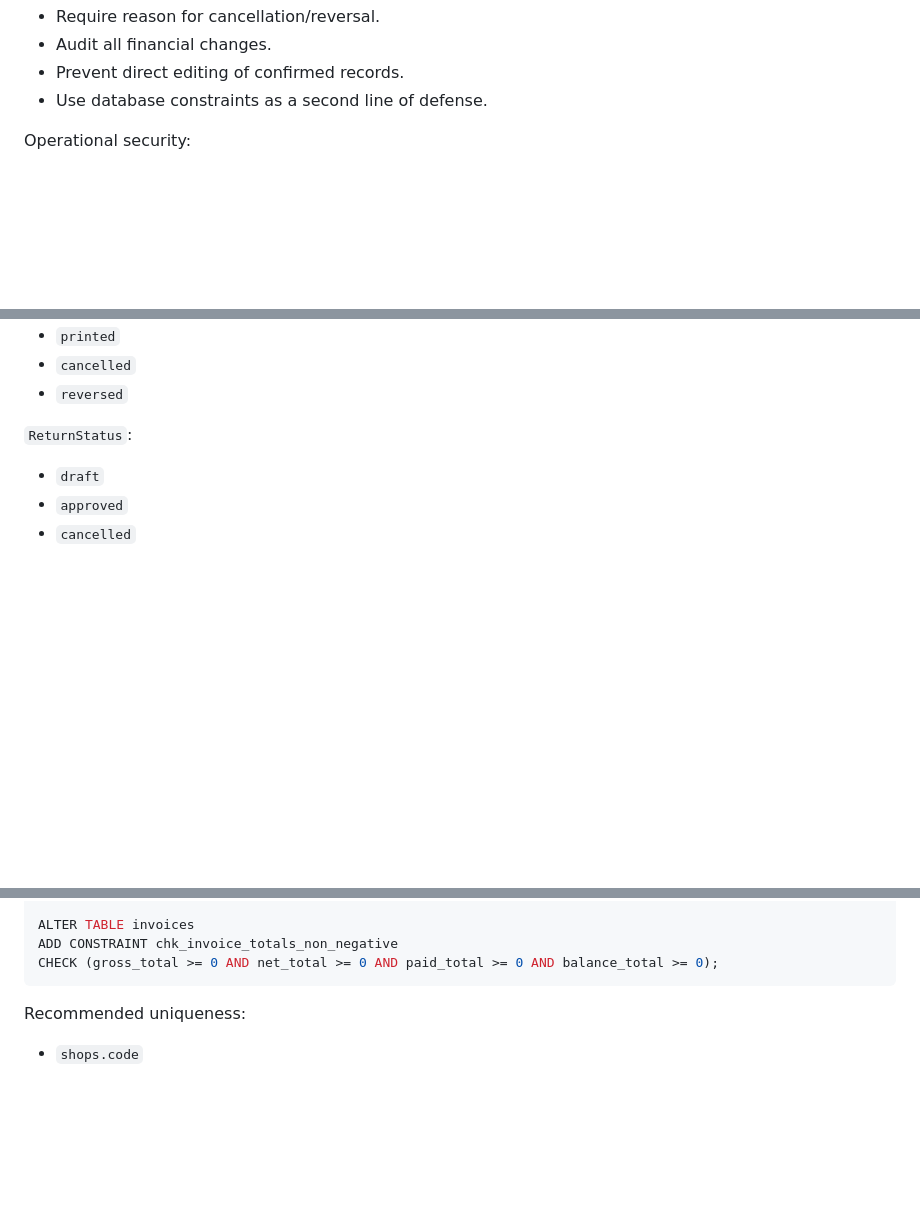
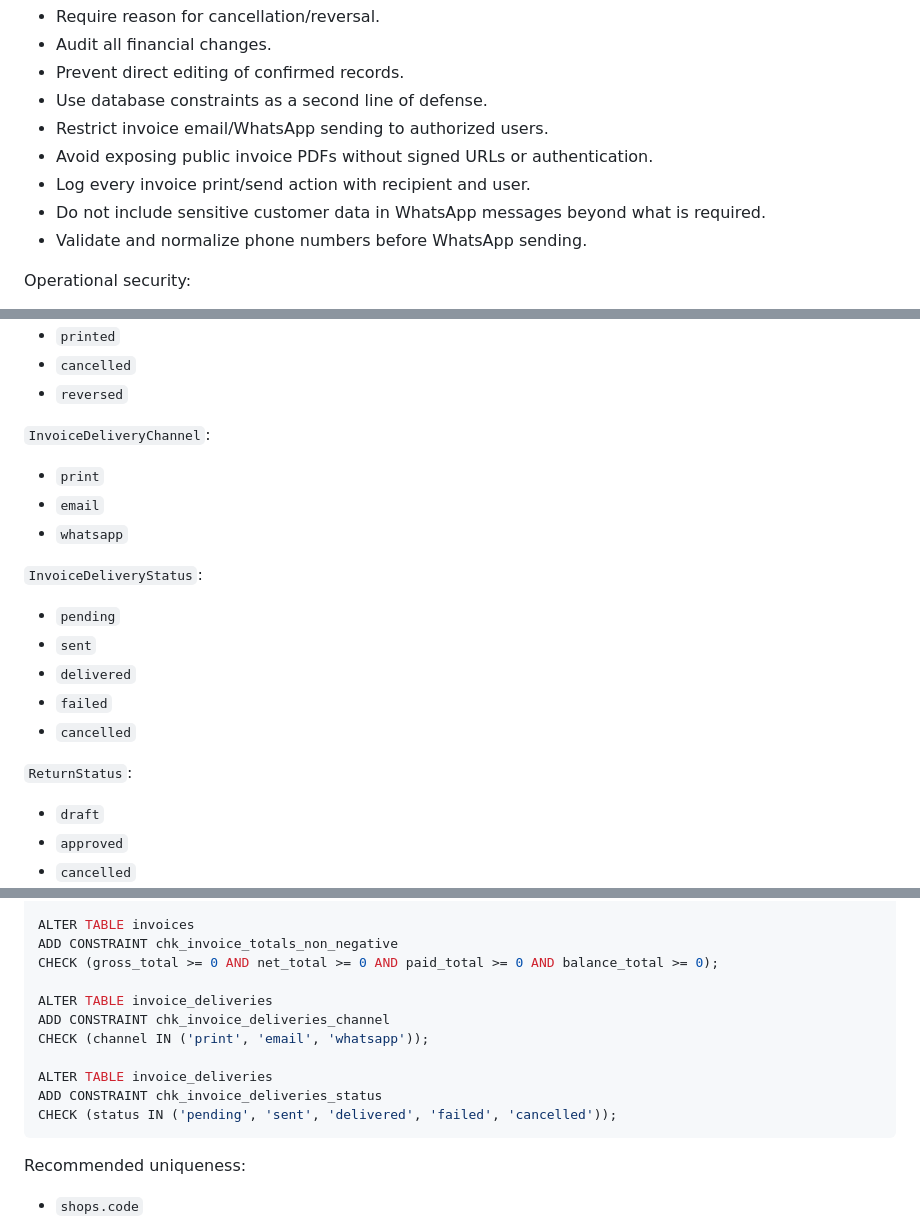
Before and after one commit to reshanmadushanka/newspaper-distribution-system, a Markdown page: plan.md, 3 parts joined by grey strips. Drawn GitHub-style; blank space fills up the shorter version.

````diff
--- a/plan.md
+++ b/plan.md
@@ -1089,6 +1168,11 @@ Financial security:
 - Audit all financial changes.
 - Prevent direct editing of confirmed records.
 - Use database constraints as a second line of defense.
+- Restrict invoice email/WhatsApp sending to authorized users.
+- Avoid exposing public invoice PDFs without signed URLs or authentication.
+- Log every invoice print/send action with recipient and user.
+- Do not include sensitive customer data in WhatsApp messages beyond what is required.
+- Validate and normalize phone numbers before WhatsApp sending.
 
 Operational security:
 
@@ -1391,6 +1478,20 @@ Frontend:
 - `printed`
 - `cancelled`
 - `reversed`
+
+`InvoiceDeliveryChannel`:
+
+- `print`
+- `email`
+- `whatsapp`
+
+`InvoiceDeliveryStatus`:
+
+- `pending`
+- `sent`
+- `delivered`
+- `failed`
+- `cancelled`
 
 `ReturnStatus`:
 
@@ -1512,6 +1623,14 @@ ADD CONSTRAINT chk_newspaper_prices_price_non_negative CHECK (price >= 0);
 ALTER TABLE invoices
 ADD CONSTRAINT chk_invoice_totals_non_negative
 CHECK (gross_total >= 0 AND net_total >= 0 AND paid_total >= 0 AND balance_total >= 0);
+
+ALTER TABLE invoice_deliveries
+ADD CONSTRAINT chk_invoice_deliveries_channel
+CHECK (channel IN ('print', 'email', 'whatsapp'));
+
+ALTER TABLE invoice_deliveries
+ADD CONSTRAINT chk_invoice_deliveries_status
+CHECK (status IN ('pending', 'sent', 'delivered', 'failed', 'cancelled'));
 ```
 
 Recommended uniqueness:
````
Also changed, not shown: other parts of plan.md (+96 -4 lines).
